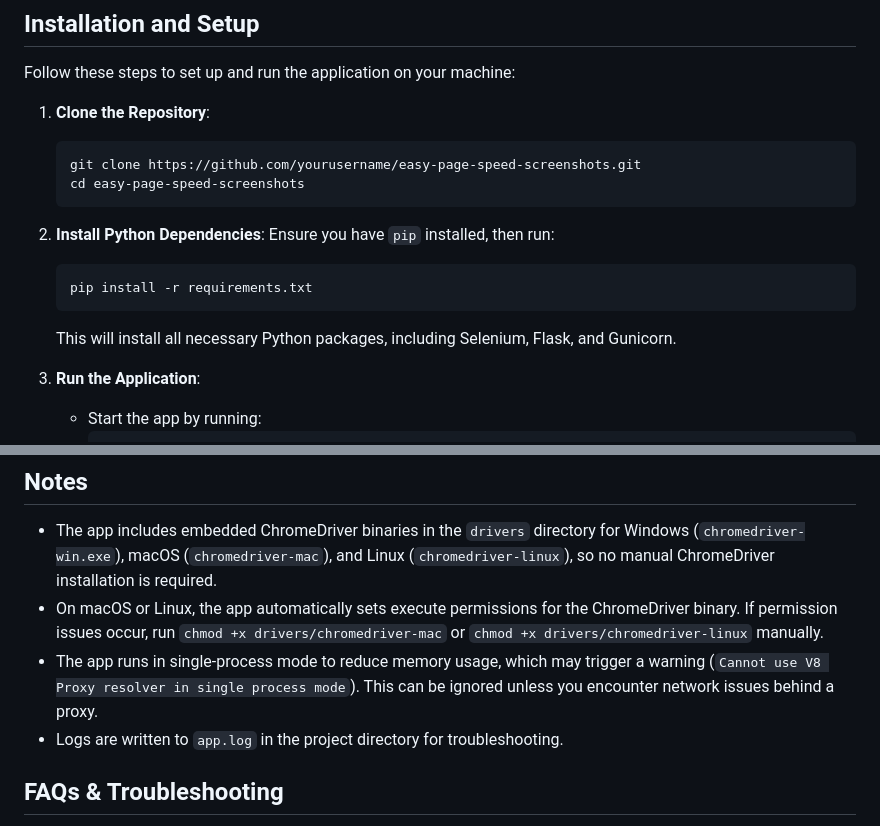
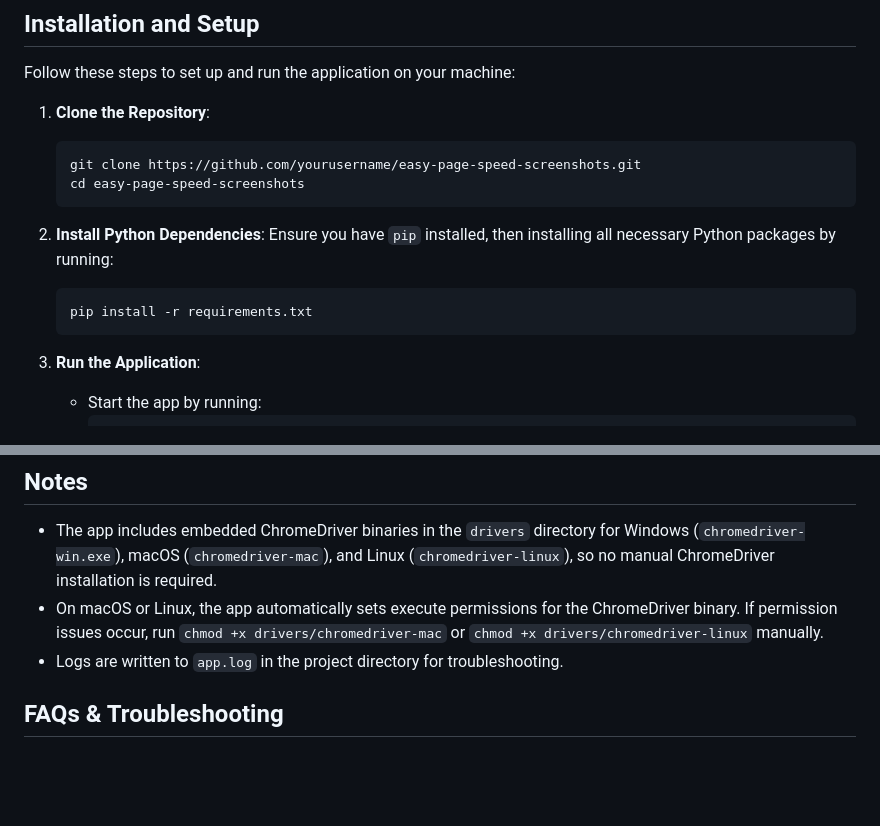
Before and after one commit to viivue/easy-page-speed-screenshots, a Markdown page: README.md, 2 parts joined by grey strips. Rendered like a GitHub page; blank space fills up the shorter version.

Commit message:
feat(readme): remove unused guide

````diff
--- a/README.md
+++ b/README.md
@@ -19,11 +19,10 @@ Follow these steps to set up and run the application on your machine:
    ```
 
 2. **Install Python Dependencies**:
-   Ensure you have `pip` installed, then run:
+   Ensure you have `pip` installed, then installing all necessary Python packages by running:
    ```bash
    pip install -r requirements.txt
    ```
-   This will install all necessary Python packages, including Selenium, Flask, and Gunicorn.
 
 3. **Run the Application**:
    - Start the app by running:
@@ -48,7 +47,6 @@ Follow these steps to set up and run the application on your machine:
 ## Notes
 - The app includes embedded ChromeDriver binaries in the `drivers` directory for Windows (`chromedriver-win.exe`), macOS (`chromedriver-mac`), and Linux (`chromedriver-linux`), so no manual ChromeDriver installation is required.
 - On macOS or Linux, the app automatically sets execute permissions for the ChromeDriver binary. If permission issues occur, run `chmod +x drivers/chromedriver-mac` or `chmod +x drivers/chromedriver-linux` manually.
-- The app runs in single-process mode to reduce memory usage, which may trigger a warning (`Cannot use V8 Proxy resolver in single process mode`). This can be ignored unless you encounter network issues behind a proxy.
 - Logs are written to `app.log` in the project directory for troubleshooting.
 
 ## FAQs & Troubleshooting
````
